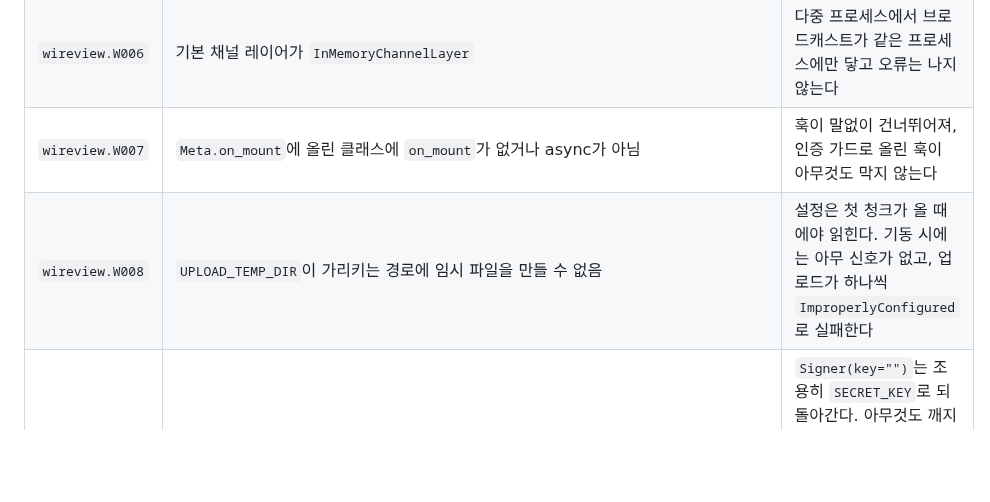
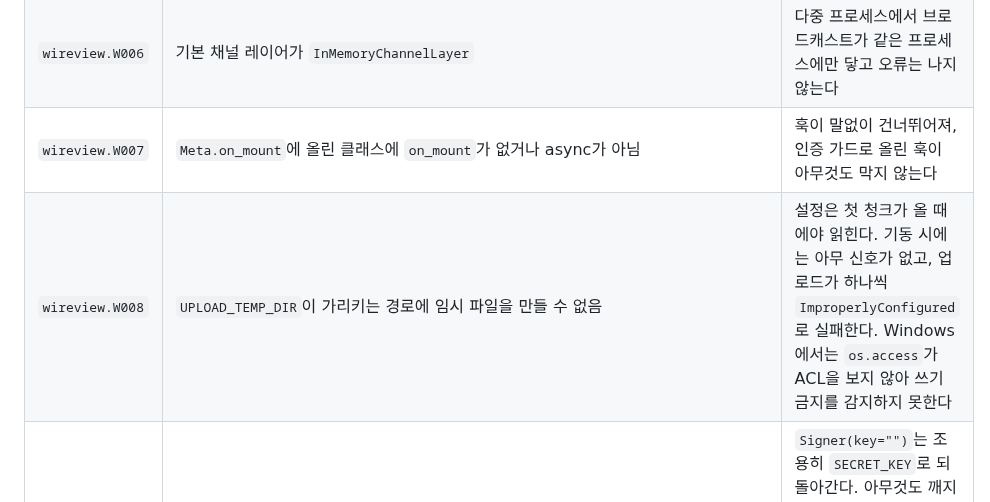
Before and after one commit to itda-work/django-wireview, a Markdown page: docs/features/checks.md, the part around the change. GitHub-like rendering; blank space fills up the shorter version.

Commit message:
docs(checks): Say that W008 cannot see a write denied by an ACL on Windows (#217)

```diff
--- a/docs/features/checks.md
+++ b/docs/features/checks.md
@@ -34,7 +34,7 @@ WARNINGS:
 | `wireview.W005` | (없어짐) | `USE_HMIN`과 함께 #100에서 없어졌다. 번호는 다시 쓰지 않는다 |
 | `wireview.W006` | 기본 채널 레이어가 `InMemoryChannelLayer` | 다중 프로세스에서 브로드캐스트가 같은 프로세스에만 닿고 오류는 나지 않는다 |
 | `wireview.W007` | `Meta.on_mount`에 올린 클래스에 `on_mount`가 없거나 async가 아님 | 훅이 말없이 건너뛰어져, 인증 가드로 올린 훅이 아무것도 막지 않는다 |
-| `wireview.W008` | `UPLOAD_TEMP_DIR`이 가리키는 경로에 임시 파일을 만들 수 없음 | 설정은 첫 청크가 올 때에야 읽힌다. 기동 시에는 아무 신호가 없고, 업로드가 하나씩 `ImproperlyConfigured`로 실패한다 |
+| `wireview.W008` | `UPLOAD_TEMP_DIR`이 가리키는 경로에 임시 파일을 만들 수 없음 | 설정은 첫 청크가 올 때에야 읽힌다. 기동 시에는 아무 신호가 없고, 업로드가 하나씩 `ImproperlyConfigured`로 실패한다. Windows에서는 `os.access`가 ACL을 보지 않아 쓰기 금지를 감지하지 못한다 |
 | `wireview.W009` | `SIGNING_KEY`가 빈 문자열이거나, 키 없이 fallback만 설정됨 | `Signer(key="")`는 조용히 `SECRET_KEY`로 되돌아간다. 아무것도 깨지지 않는 것이 문제다 — `SECRET_KEY`를 돌리면 진행 중인 업로드와 열린 페이지의 `data-state`가 같이 죽는다 |
 | `wireview.W010` | 경계가 선언됐는데 `context_processors.request`가 꺼져 있거나, `Meta.live_sessions`가 아무도 선언하지 않은 이름을 가리키거나, 경계가 있는 프로젝트에서 `Meta.on_mount`로만 자신을 지키는 컴포넌트가 소속을 선언하지 않음 | 프로세서가 없으면 경계가 통째로 조용히 꺼진다. 오타는 join 거절과 reload로 나타나 서명 문제처럼 보인다. 선언이 없는 컴포넌트는 경계 밖 페이지에서도 마운트된다 |
 | `wireview.W011` | 템플릿의 `wire-hook="X"`를 등록하는 훅 파일이 수집된 것 중에 없음 | 클라이언트가 콘솔 경고 한 줄만 남긴다. 컴포넌트는 정상으로 렌더되고 동작 하나가 빠진다 |
```
